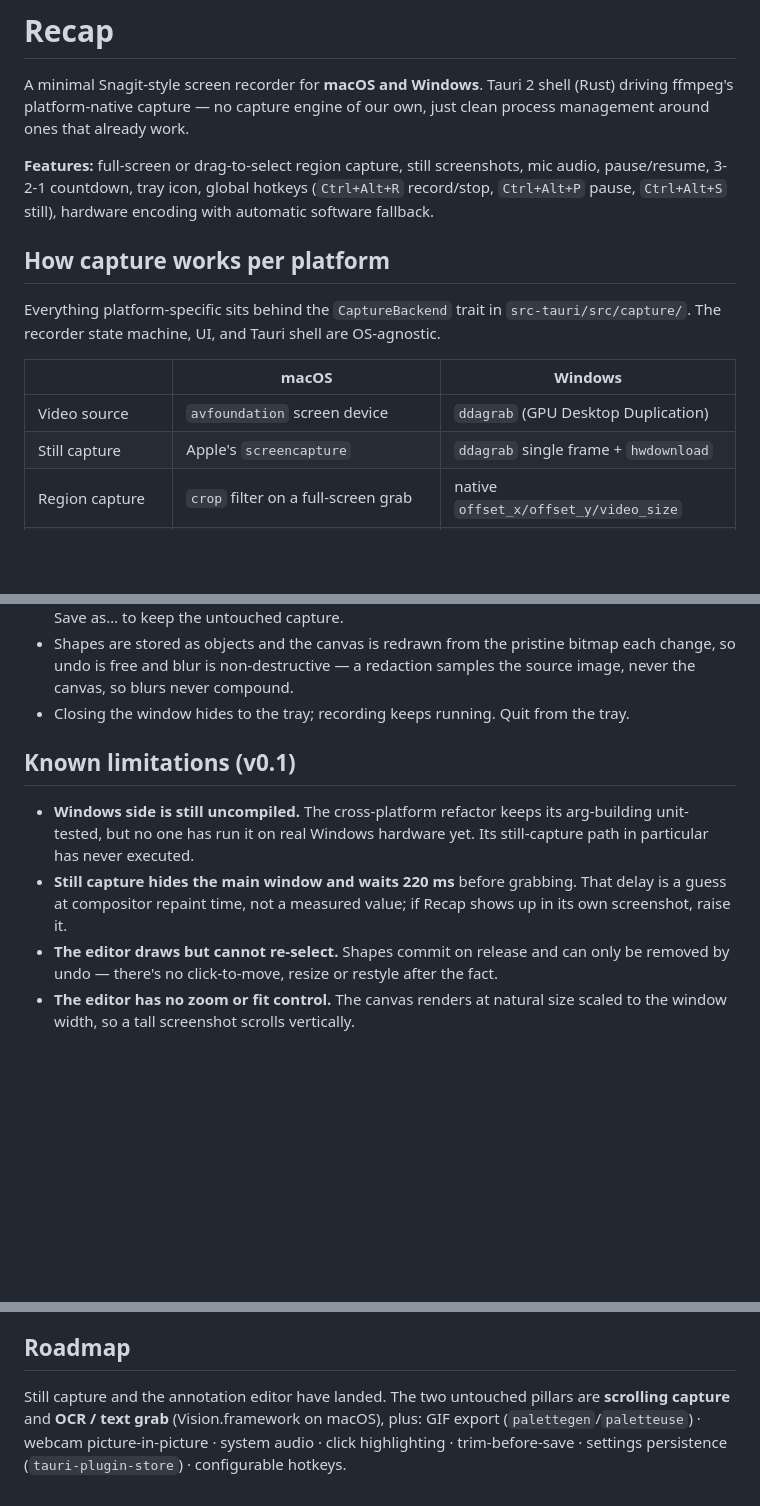
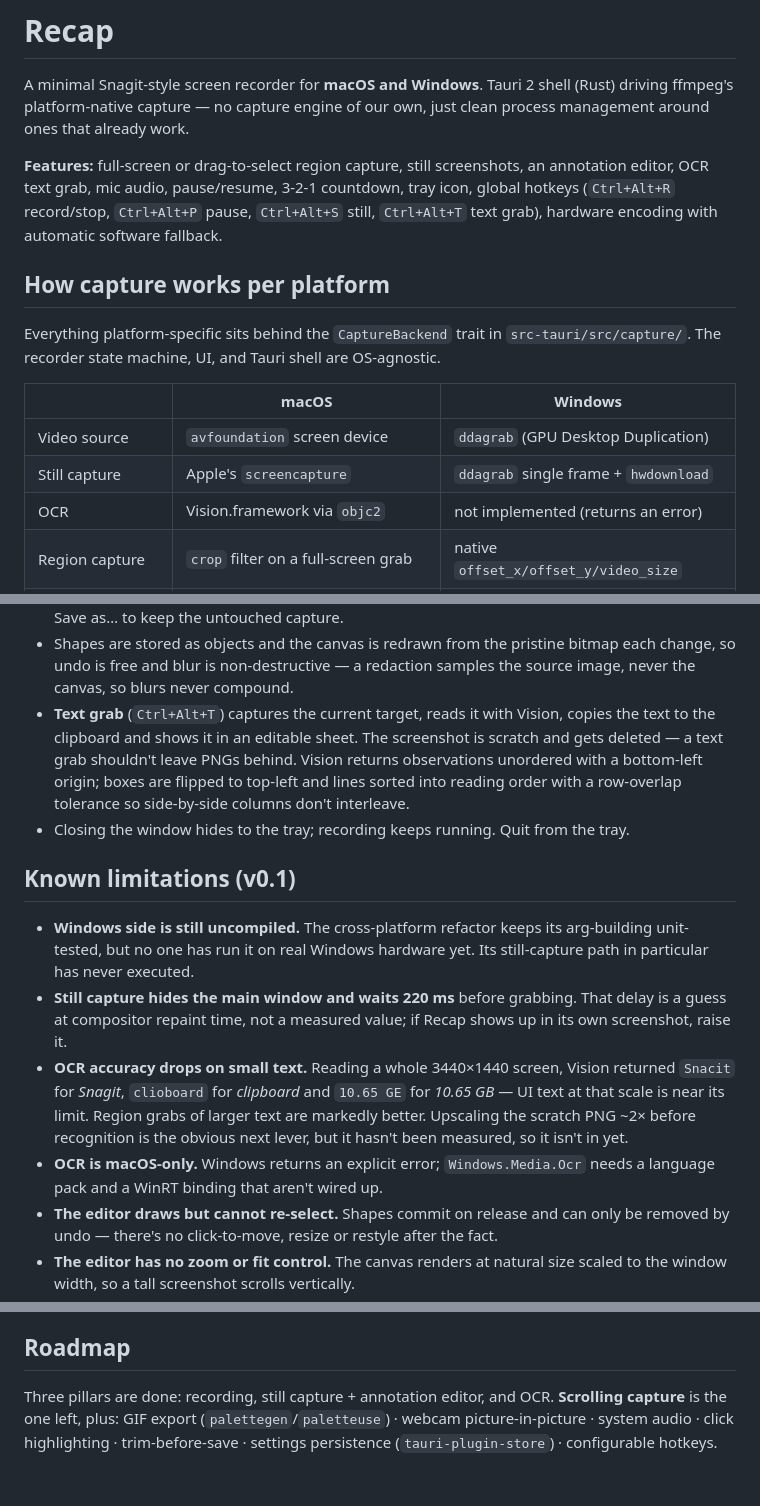
Before and after one commit to JustinKruse/recap, a Markdown page: README.md, 3 parts joined by grey strips. Drawn GitHub-style; blank space fills up the shorter version.

Commit message:
README: document text grab and its accuracy limits

```diff
--- a/README.md
+++ b/README.md
@@ -2,7 +2,7 @@
 
 A minimal Snagit-style screen recorder for **macOS and Windows**. Tauri 2 shell (Rust) driving ffmpeg's platform-native capture — no capture engine of our own, just clean process management around ones that already work.
 
-**Features:** full-screen or drag-to-select region capture, still screenshots, mic audio, pause/resume, 3-2-1 countdown, tray icon, global hotkeys (`Ctrl+Alt+R` record/stop, `Ctrl+Alt+P` pause, `Ctrl+Alt+S` still), hardware encoding with automatic software fallback.
+**Features:** full-screen or drag-to-select region capture, still screenshots, an annotation editor, OCR text grab, mic audio, pause/resume, 3-2-1 countdown, tray icon, global hotkeys (`Ctrl+Alt+R` record/stop, `Ctrl+Alt+P` pause, `Ctrl+Alt+S` still, `Ctrl+Alt+T` text grab), hardware encoding with automatic software fallback.
 
 ## How capture works per platform
 
@@ -12,6 +12,7 @@ Everything platform-specific sits behind the `CaptureBackend` trait in `src-taur
 |---|---|---|
 | Video source | `avfoundation` screen device | `ddagrab` (GPU Desktop Duplication) |
 | Still capture | Apple's `screencapture` | `ddagrab` single frame + `hwdownload` |
+| OCR | Vision.framework via `objc2` | not implemented (returns an error) |
 | Region capture | `crop` filter on a full-screen grab | native `offset_x/offset_y/video_size` |
 | Hardware encoder | `h264_videotoolbox` | NVENC → AMF → QuickSync |
 | Audio | `avfoundation` input, by device index | `dshow` input, by device name |
@@ -78,12 +80,15 @@ src-tauri/src/
 - **Pause** stops the current ffmpeg segment gracefully (writes `q` to stdin; kill only after a 4 s timeout, since a hard kill truncates the MP4). Resume starts `seg_001.mp4`, `seg_002.mp4`, … Stop losslessly concatenates segments with the concat demuxer.
 - **Annotation editor** opens automatically after a still. Tools: arrow, box, ellipse, line, highlight, blur/redact, text, step numbers — keys `A B E L H X T S`. `Cmd/Ctrl+Z` undo, `+Shift` redo, `Cmd/Ctrl+S` save, `+Shift` save-as, `Cmd/Ctrl+C` copy. **Save overwrites the file it opened**; use Save as… to keep the untouched capture.
 - Shapes are stored as objects and the canvas is redrawn from the pristine bitmap each change, so undo is free and blur is non-destructive — a redaction samples the source image, never the canvas, so blurs never compound.
+- **Text grab** (`Ctrl+Alt+T`) captures the current target, reads it with Vision, copies the text to the clipboard and shows it in an editable sheet. The screenshot is scratch and gets deleted — a text grab shouldn't leave PNGs behind. Vision returns observations unordered with a bottom-left origin; boxes are flipped to top-left and lines sorted into reading order with a row-overlap tolerance so side-by-side columns don't interleave.
 - Closing the window hides to the tray; recording keeps running. Quit from the tray.
 
 ## Known limitations (v0.1)
 
 - **Windows side is still uncompiled.** The cross-platform refactor keeps its arg-building unit-tested, but no one has run it on real Windows hardware yet. Its still-capture path in particular has never executed.
 - **Still capture hides the main window and waits 220 ms** before grabbing. That delay is a guess at compositor repaint time, not a measured value; if Recap shows up in its own screenshot, raise it.
+- **OCR accuracy drops on small text.** Reading a whole 3440×1440 screen, Vision returned `Snacit` for *Snagit*, `clioboard` for *clipboard* and `10.65 GE` for *10.65 GB* — UI text at that scale is near its limit. Region grabs of larger text are markedly better. Upscaling the scratch PNG ~2× before recognition is the obvious next lever, but it hasn't been measured, so it isn't in yet.
+- **OCR is macOS-only.** Windows returns an explicit error; `Windows.Media.Ocr` needs a language pack and a WinRT binding that aren't wired up.
 - **The editor draws but cannot re-select.** Shapes commit on release and can only be removed by undo — there's no click-to-move, resize or restyle after the fact.
 - **The editor has no zoom or fit control.** The canvas renders at natural size scaled to the window width, so a tall screenshot scrolls vertically.
 - **The whole UI layer is verified only in a headless browser** against a stubbed IPC bridge. The editor's renderers, pointer handling and undo/redo are covered; the actual Tauri commands behind Save, Save as… and Copy have never run.
@@ -95,4 +100,4 @@ src-tauri/src/
 
 ## Roadmap
 
-Still capture and the annotation editor have landed. The two untouched pillars are **scrolling capture** and **OCR / text grab** (Vision.framework on macOS), plus: GIF export (`palettegen`/`paletteuse`) · webcam picture-in-picture · system audio · click highlighting · trim-before-save · settings persistence (`tauri-plugin-store`) · configurable hotkeys.
+Three pillars are done: recording, still capture + annotation editor, and OCR. **Scrolling capture** is the one left, plus: GIF export (`palettegen`/`paletteuse`) · webcam picture-in-picture · system audio · click highlighting · trim-before-save · settings persistence (`tauri-plugin-store`) · configurable hotkeys.
```
Also changed, not shown: other parts of README.md (+1 -0 lines).
